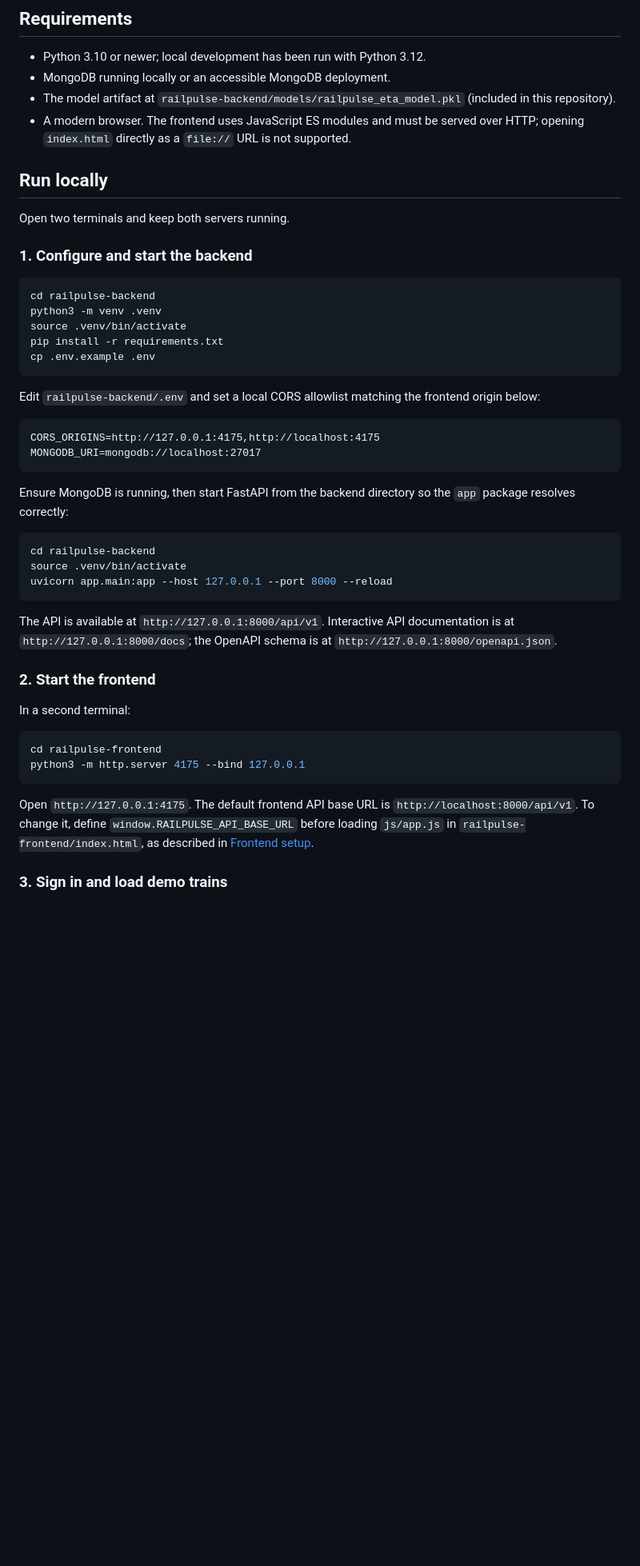
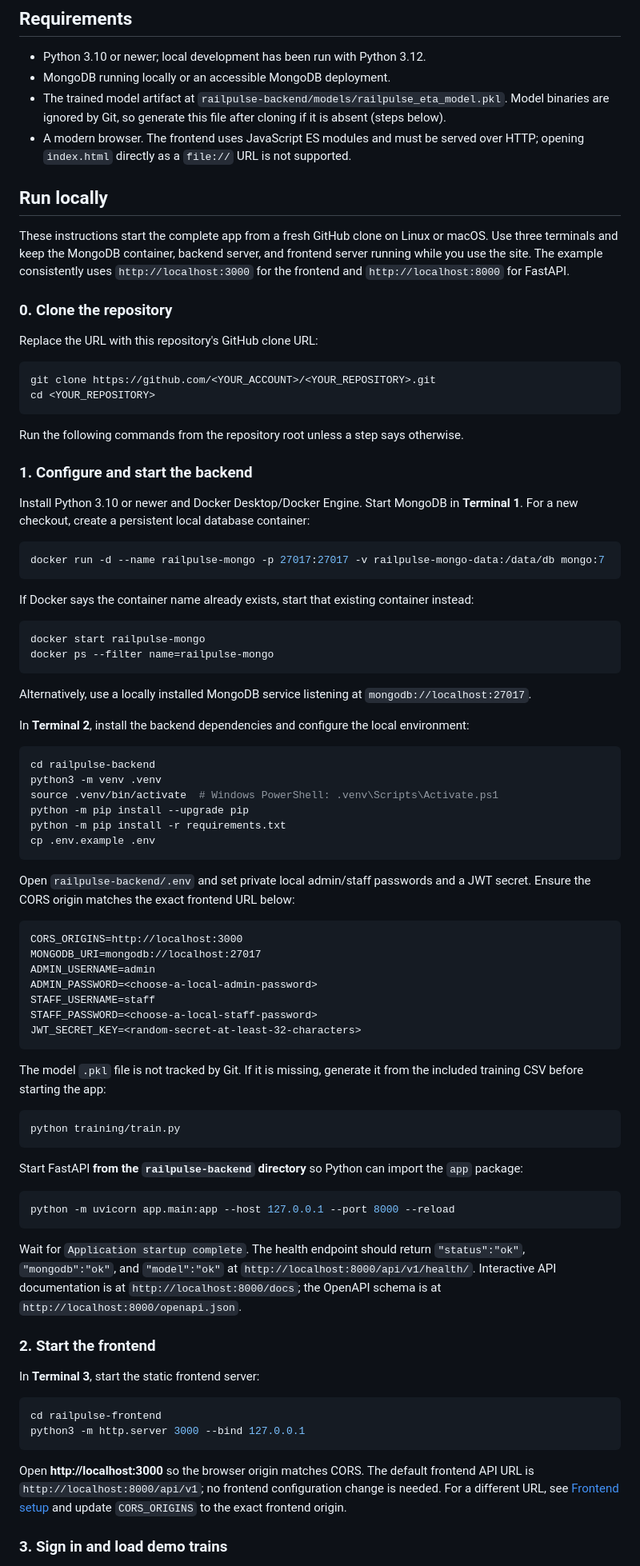
Before and after one commit to ritik4407gupta/RAILPULSE_NEW, a Markdown page: README.md, the part around one of its changes. Shown at 80% size. Drawn GitHub-style; blank space fills up the shorter version.

Commit message:
Improve local setup instructions

````diff
--- a/README.md
+++ b/README.md
@@ -55,50 +55,88 @@ railpulse-github/
 
 - Python 3.10 or newer; local development has been run with Python 3.12.
 - MongoDB running locally or an accessible MongoDB deployment.
-- The model artifact at `railpulse-backend/models/railpulse_eta_model.pkl` (included in this repository).
+- The trained model artifact at `railpulse-backend/models/railpulse_eta_model.pkl`. Model binaries are ignored by Git, so generate this file after cloning if it is absent (steps below).
 - A modern browser. The frontend uses JavaScript ES modules and must be served over HTTP; opening `index.html` directly as a `file://` URL is not supported.
 
 ## Run locally
 
-Open two terminals and keep both servers running.
+These instructions start the complete app from a fresh GitHub clone on Linux or macOS. Use three terminals and keep the MongoDB container, backend server, and frontend server running while you use the site. The example consistently uses `http://localhost:3000` for the frontend and `http://localhost:8000` for FastAPI.
+
+### 0. Clone the repository
+
+Replace the URL with this repository's GitHub clone URL:
+
+```bash
+git clone https://github.com/<YOUR_ACCOUNT>/<YOUR_REPOSITORY>.git
+cd <YOUR_REPOSITORY>
+```
+
+Run the following commands from the repository root unless a step says otherwise.
 
 ### 1. Configure and start the backend
+
+Install Python 3.10 or newer and Docker Desktop/Docker Engine. Start MongoDB in **Terminal 1**. For a new checkout, create a persistent local database container:
+
+```bash
+docker run -d --name railpulse-mongo -p 27017:27017 -v railpulse-mongo-data:/data/db mongo:7
+```
+
+If Docker says the container name already exists, start that existing container instead:
+
+```bash
+docker start railpulse-mongo
+docker ps --filter name=railpulse-mongo
+```
+
+Alternatively, use a locally installed MongoDB service listening at `mongodb://localhost:27017`.
+
+In **Terminal 2**, install the backend dependencies and configure the local environment:
 
 ```bash
 cd railpulse-backend
 python3 -m venv .venv
-source .venv/bin/activate
-pip install -r requirements.txt
+source .venv/bin/activate  # Windows PowerShell: .venv\Scripts\Activate.ps1
+python -m pip install --upgrade pip
+python -m pip install -r requirements.txt
 cp .env.example .env
 ```
 
-Edit `railpulse-backend/.env` and set a local CORS allowlist matching the frontend origin below:
+Open `railpulse-backend/.env` and set private local admin/staff passwords and a JWT secret. Ensure the CORS origin matches the exact frontend URL below:
 
 ```dotenv
-CORS_ORIGINS=http://127.0.0.1:4175,http://localhost:4175
+CORS_ORIGINS=http://localhost:3000
 MONGODB_URI=mongodb://localhost:27017
+ADMIN_USERNAME=admin
+ADMIN_PASSWORD=<choose-a-local-admin-password>
+STAFF_USERNAME=staff
+STAFF_PASSWORD=<choose-a-local-staff-password>
+JWT_SECRET_KEY=<random-secret-at-least-32-characters>
 ```
 
-Ensure MongoDB is running, then start FastAPI from the backend directory so the `app` package resolves correctly:
+The model `.pkl` file is not tracked by Git. If it is missing, generate it from the included training CSV before starting the app:
 
 ```bash
-cd railpulse-backend
-source .venv/bin/activate
-uvicorn app.main:app --host 127.0.0.1 --port 8000 --reload
+python training/train.py
 ```
 
-The API is available at `http://127.0.0.1:8000/api/v1`. Interactive API documentation is at `http://127.0.0.1:8000/docs`; the OpenAPI schema is at `http://127.0.0.1:8000/openapi.json`.
+Start FastAPI **from the `railpulse-backend` directory** so Python can import the `app` package:
+
+```bash
+python -m uvicorn app.main:app --host 127.0.0.1 --port 8000 --reload
+```
+
+Wait for `Application startup complete`. The health endpoint should return `"status":"ok"`, `"mongodb":"ok"`, and `"model":"ok"` at `http://localhost:8000/api/v1/health/`. Interactive API documentation is at `http://localhost:8000/docs`; the OpenAPI schema is at `http://localhost:8000/openapi.json`.
 
 ### 2. Start the frontend
 
-In a second terminal:
+In **Terminal 3**, start the static frontend server:
 
 ```bash
 cd railpulse-frontend
-python3 -m http.server 4175 --bind 127.0.0.1
+python3 -m http.server 3000 --bind 127.0.0.1
 ```
 
-Open `http://127.0.0.1:4175`. The default frontend API base URL is `http://localhost:8000/api/v1`. To change it, define `window.RAILPULSE_API_BASE_URL` before loading `js/app.js` in `railpulse-frontend/index.html`, as described in [Frontend setup](railpulse-frontend/FRONTEND_SETUP.md).
+Open **http://localhost:3000** so the browser origin matches CORS. The default frontend API URL is `http://localhost:8000/api/v1`; no frontend configuration change is needed. For a different URL, see [Frontend setup](railpulse-frontend/FRONTEND_SETUP.md) and update `CORS_ORIGINS` to the exact frontend origin.
 
 ### 3. Sign in and load demo trains
 
````
Also changed, not shown: other parts of README.md (+20 -2 lines).
